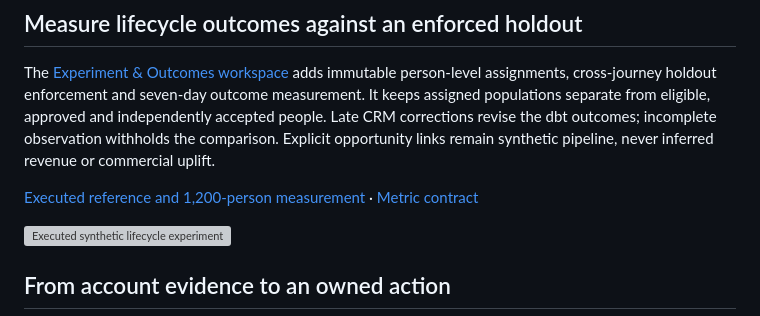
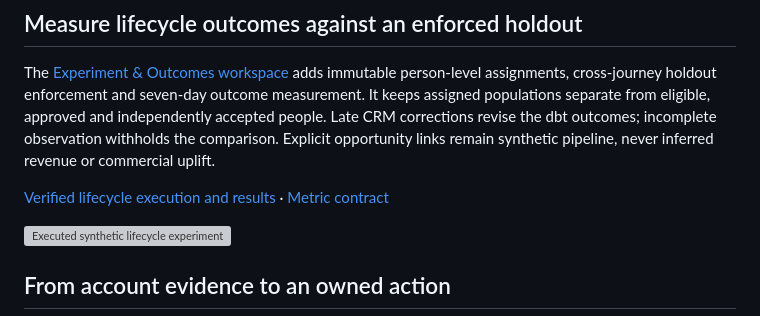
Before and after one commit to rlbsem/customer-signal-activation, a Markdown page: README.md, the part around the change. Drawn GitHub-style; grey boxes are pictures that could not be loaded.

Commit message:
docs: surface verified lifecycle evidence via clean public URL

```diff
--- a/README.md
+++ b/README.md
@@ -30,7 +30,7 @@ python scripts/lifecycle.py --workspace .local/lifecycle
 
 The [Experiment & Outcomes workspace](docs/lifecycle-experiments.md) adds immutable person-level assignments, cross-journey holdout enforcement and seven-day outcome measurement. It keeps assigned populations separate from eligible, approved and independently accepted people. Late CRM corrections revise the dbt outcomes; incomplete observation withholds the comparison. Explicit opportunity links remain synthetic pipeline, never inferred revenue or commercial uplift.
 
-[Executed reference and 1,200-person measurement](docs/evidence/lifecycle-experiment/historical-receipt-fix/README.md) · [Metric contract](docs/lifecycle-experiment-contract-v1.json)
+[Verified lifecycle execution and results](docs/lifecycle-execution-evidence.md) · [Metric contract](docs/lifecycle-experiment-contract-v1.json)
 
 ![Executed synthetic lifecycle experiment with enforced holdout and source-linked outcomes](docs/evidence/lifecycle-experiment/historical-receipt-fix/experiment-desktop.png)
 
```
